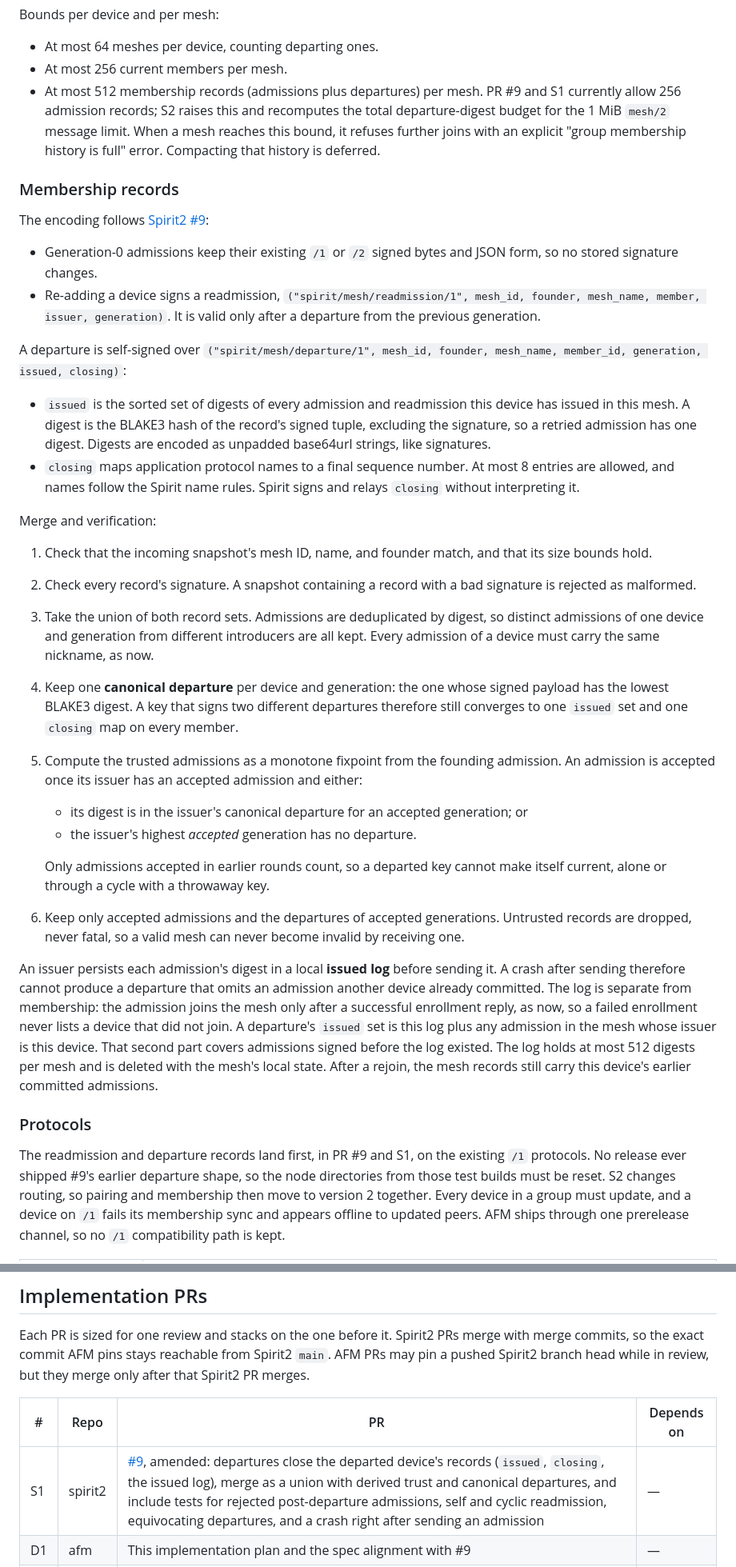
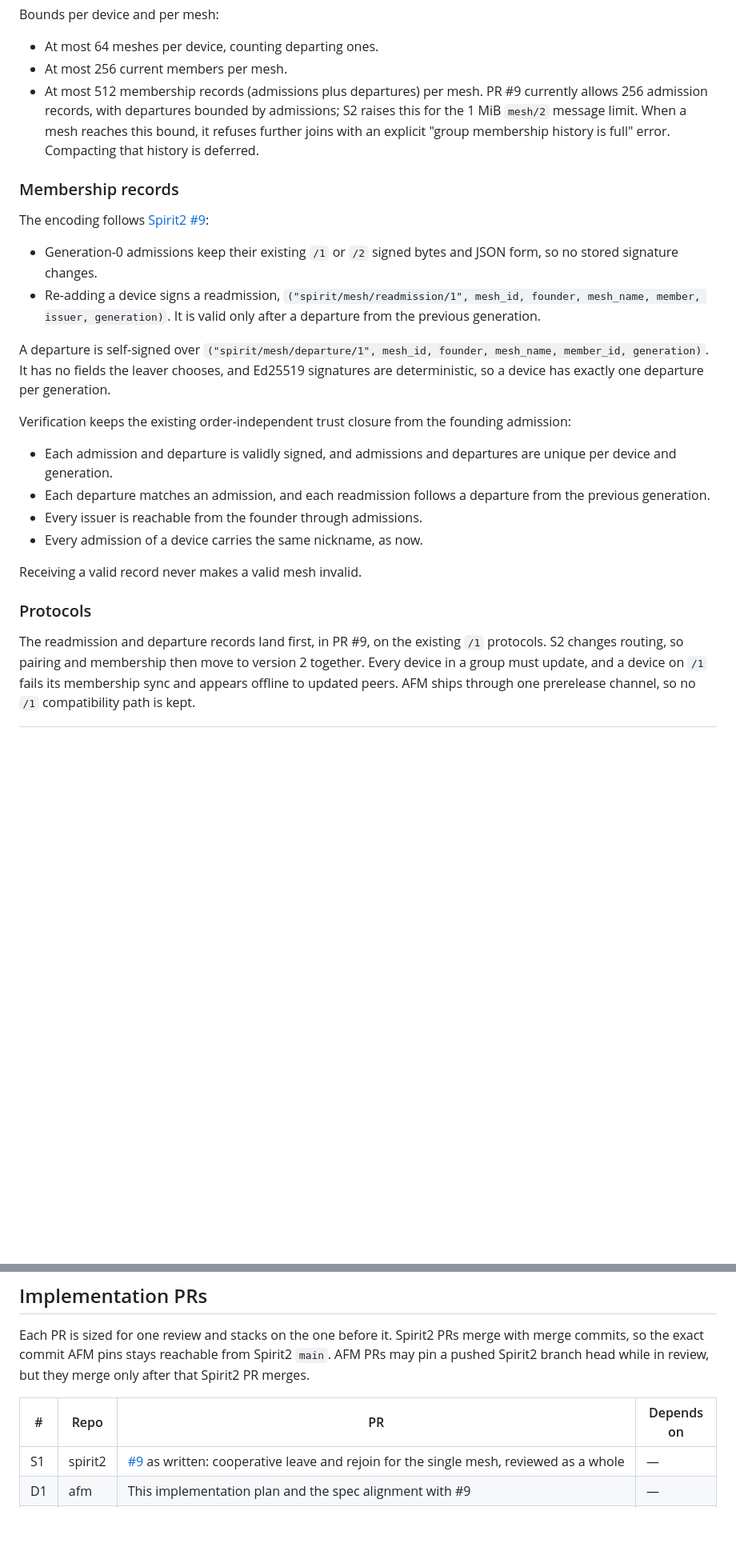
Before and after one commit to abysl/afm, a Markdown page: plans/multimesh-groups/plan.md, 2 parts joined by grey strips. Shown at 80% size. Drawn GitHub-style; blank space fills up the shorter version.

Commit message:
docs: make leaving cooperative as in Spirit2 #9

```diff
--- a/plans/multimesh-groups/plan.md
+++ b/plans/multimesh-groups/plan.md
@@ -241,8 +240,8 @@ Bounds per device and per mesh:
 - At most 64 meshes per device, counting departing ones.
 - At most 256 current members per mesh.
 - At most 512 membership records (admissions plus departures) per mesh. PR #9
-  and S1 currently allow 256 admission records; S2 raises this and recomputes
-  the total departure-digest budget for the 1 MiB `mesh/2` message limit. When a
+  currently allows 256 admission records, with departures bounded by
+  admissions; S2 raises this for the 1 MiB `mesh/2` message limit. When a
   mesh reaches this bound, it refuses further joins with an explicit "group
   membership history is full" error. Compacting that history is deferred.
 
@@ -257,59 +256,26 @@ The encoding follows [Spirit2 #9](https://github.com/abysl/spirit-library2/pull/
   It is valid only after a departure from the previous generation.
 
 A departure is self-signed over
-`("spirit/mesh/departure/1", mesh_id, founder, mesh_name, member_id, generation, issued, closing)`:
+`("spirit/mesh/departure/1", mesh_id, founder, mesh_name, member_id, generation)`.
+It has no fields the leaver chooses, and Ed25519 signatures are deterministic,
+so a device has exactly one departure per generation.
 
-- `issued` is the sorted set of digests of every admission and readmission this
-  device has issued in this mesh. A digest is the BLAKE3 hash of the record's
-  signed tuple, excluding the signature, so a retried admission has one digest.
-  Digests are encoded as unpadded base64url strings, like signatures.
-- `closing` maps application protocol names to a final sequence number. At
-  most 8 entries are allowed, and names follow the Spirit name rules. Spirit
-  signs and relays `closing` without interpreting it.
+Verification keeps the existing order-independent trust closure from the
+founding admission:
 
-Merge and verification:
+- Each admission and departure is validly signed, and admissions and
+  departures are unique per device and generation.
+- Each departure matches an admission, and each readmission follows a departure
+  from the previous generation.
+- Every issuer is reachable from the founder through admissions.
+- Every admission of a device carries the same nickname, as now.
 
-1. Check that the incoming snapshot's mesh ID, name, and founder match, and that
-   its size bounds hold.
-2. Check every record's signature. A snapshot containing a record with a bad
-   signature is rejected as malformed.
-3. Take the union of both record sets. Admissions are deduplicated by digest,
-   so distinct admissions of one device and generation from different
-   introducers are all kept. Every admission of a device must carry the same
-   nickname, as now.
-4. Keep one **canonical departure** per device and generation: the one whose
-   signed payload has the lowest BLAKE3 digest. A key that signs two different
-   departures therefore still converges to one `issued` set and one `closing`
-   map on every member.
-5. Compute the trusted admissions as a monotone fixpoint from the founding
-   admission. An admission is accepted once its issuer has an accepted
-   admission and either:
-   - its digest is in the issuer's canonical departure for an accepted
-     generation; or
-   - the issuer's highest *accepted* generation has no departure.
-
-   Only admissions accepted in earlier rounds count, so a departed key cannot
-   make itself current, alone or through a cycle with a throwaway key.
-6. Keep only accepted admissions and the departures of accepted generations.
-   Untrusted records are dropped, never fatal, so a valid mesh can never become
-   invalid by receiving one.
-
-An issuer persists each admission's digest in a local **issued log** before
-sending it. A crash after sending therefore cannot produce a departure that
-omits an admission another device already committed. The log is separate from
-membership: the admission joins the mesh only after a successful enrollment
-reply, as now, so a failed enrollment never lists a device that did not join.
-A departure's `issued` set is this log plus any admission in the mesh whose
-issuer is this device. That second part covers admissions signed before the log
-existed. The log holds at most 512 digests per mesh and is deleted with the
-mesh's local state. After a rejoin, the mesh records still carry this device's
-earlier committed admissions.
+Receiving a valid record never makes a valid mesh invalid.
 
 ### Protocols
 
-The readmission and departure records land first, in PR #9 and S1, on the
-existing `/1` protocols. No release ever shipped #9's earlier departure shape,
-so the node directories from those test builds must be reset. S2 changes
+The readmission and departure records land first, in PR #9, on the existing
+`/1` protocols. S2 changes
 routing, so pairing and membership then move to version 2 together. Every
 device in a group must update, and a device on `/1` fails its membership sync
 and appears offline to updated peers. AFM ships through one prerelease channel,
@@ -487,7 +449,7 @@ but they merge only after that Spirit2 PR merges.
 
 | # | Repo | PR | Depends on |
 |---|---|---|---|
-| S1 | spirit2 | [#9](https://github.com/abysl/spirit-library2/pull/9), amended: departures close the departed device's records (`issued`, `closing`, the issued log), merge as a union with derived trust and canonical departures, and include tests for rejected post-departure admissions, self and cyclic readmission, equivocating departures, and a crash right after sending an admission | — |
+| S1 | spirit2 | [#9](https://github.com/abysl/spirit-library2/pull/9) as written: cooperative leave and rejoin for the single mesh, reviewed as a whole | — |
 | D1 | afm | This implementation plan and the spec alignment with #9 | — |
 | S2 | spirit2 | **Multi-group node core (Rust):** `meshes` map with member and departing entries, migration from the single-mesh state, per-mesh routing on `pair/2`, `mesh/2` and `depart/1`, the heartbeat across all groups, limits (64 groups, 256 members, 512 records), and isolation tests | S1 |
 | S3 | spirit2 | **Bindings and sessions:** FFI, CLI `--mesh` and `mesh leave`, the `MeshNode` contract, splitting `PairingSession` into node-wide and per-group sessions, and Spirit's `wiki/design/nodes.md` | S2 |
```
Also changed, not shown: other parts of plans/multimesh-groups/plan.md (+36 -50 lines).
